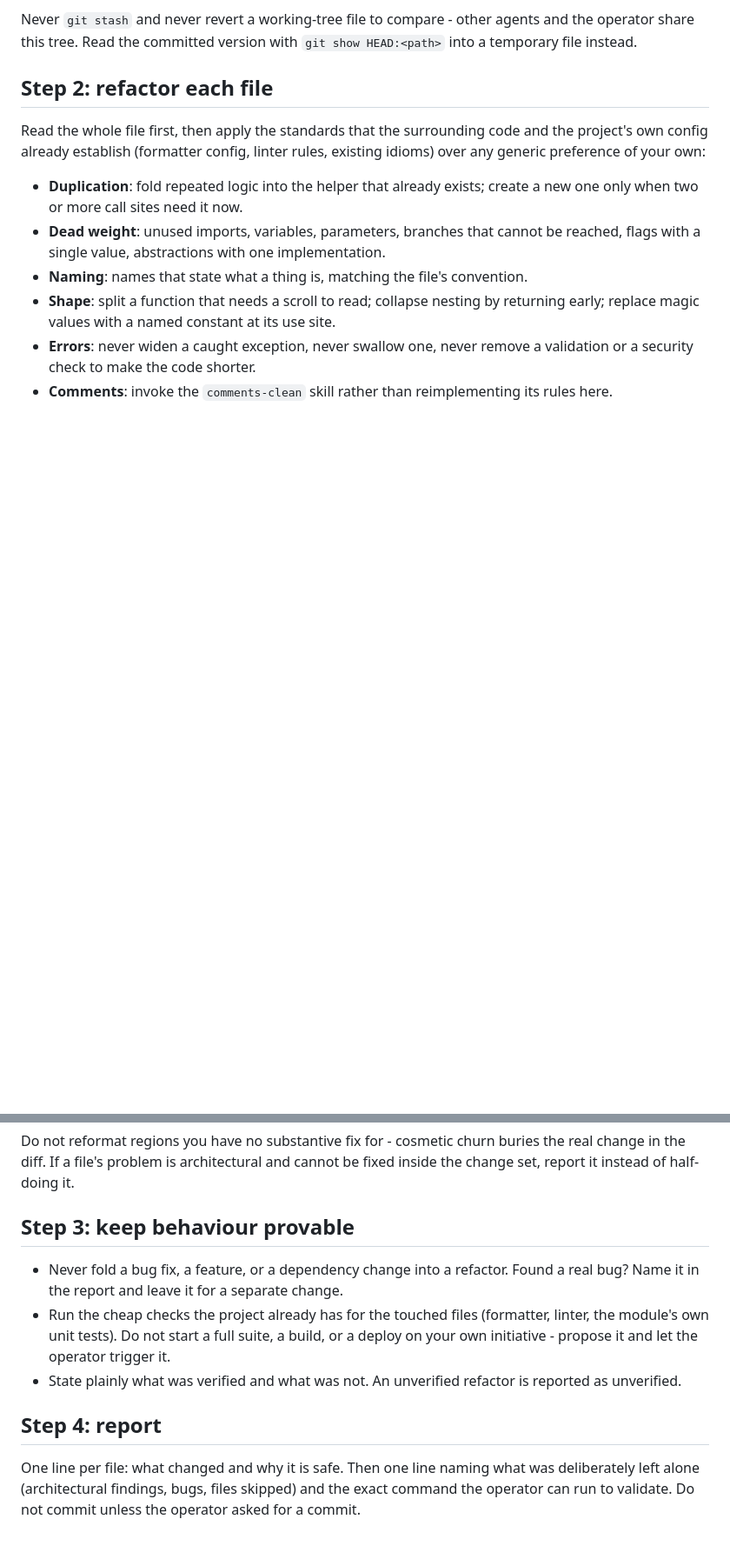
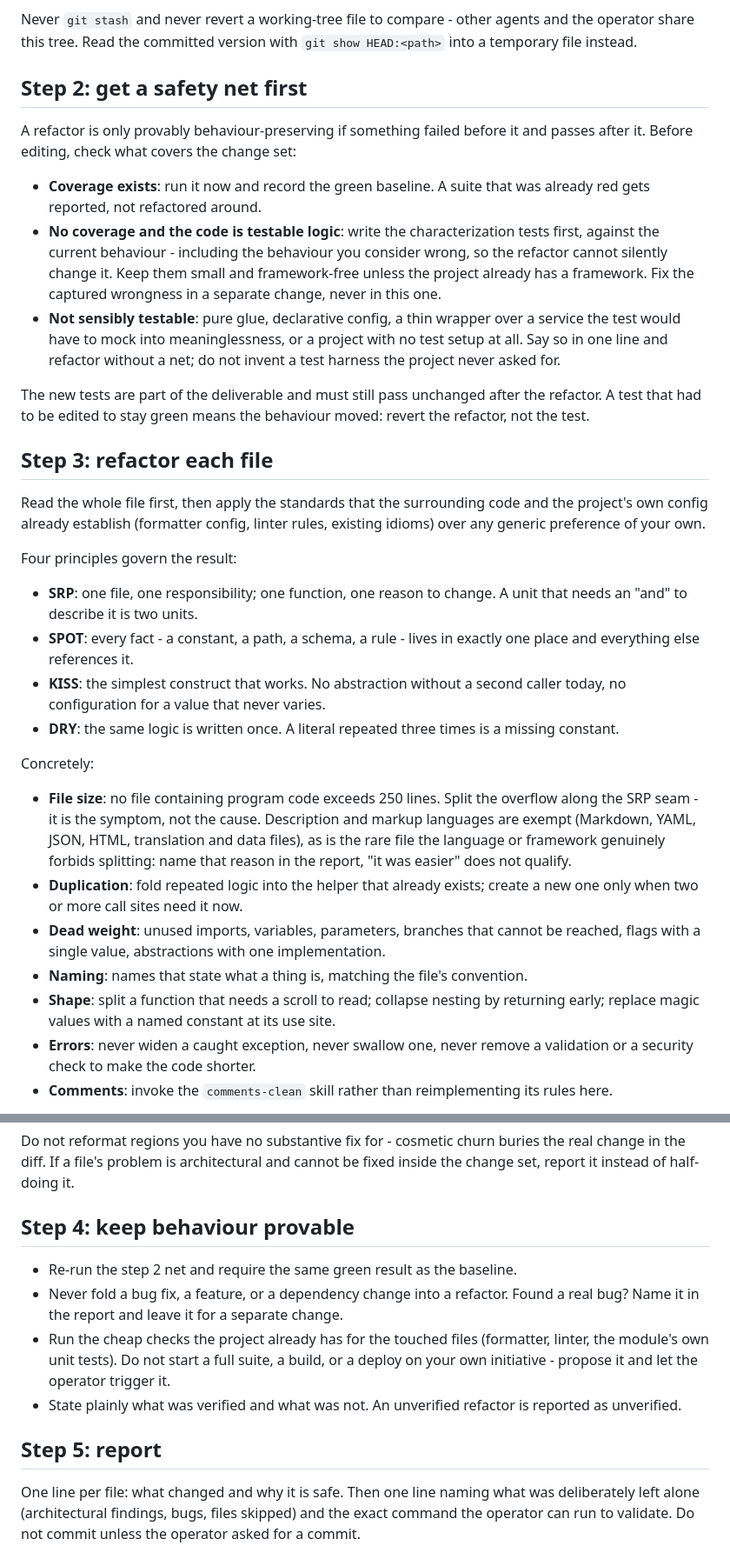
Before and after one commit to kevinveenbirkenbach/skills, a Markdown page: skills/refactor/SKILL.md, 2 parts joined by grey strips. Shown at 87% size. Rendered like a GitHub page; blank space fills up the shorter version.

Commit message:
feat(refactor): require a test net and SRP, SPOT, KISS, DRY
Before editing, the skill now establishes a safety net: run existing
coverage for a green baseline, or write characterization tests against
the current behaviour where the code is testable logic. Those tests must
still pass unchanged afterwards, so a test that had to be edited means
the refactor moved behaviour and gets reverted.

The refactor itself is now governed by SRP, SPOT, KISS and DRY, and no
file containing program code may exceed 250 lines. Description and
markup languages are exempt, as is a file the language or framework
genuinely forbids splitting.

Co-Authored-By: Claude Opus 5 (1M context) <noreply@anthropic.com>

```diff
--- a/skills/refactor/SKILL.md
+++ b/skills/refactor/SKILL.md
@@ -28,12 +28,51 @@ Never `git stash` and never revert a working-tree file to compare - other agents
 and the operator share this tree. Read the committed version with
 `git show HEAD:<path>` into a temporary file instead.
 
-## Step 2: refactor each file
+## Step 2: get a safety net first
+
+A refactor is only provably behaviour-preserving if something failed before it
+and passes after it. Before editing, check what covers the change set:
+
+- **Coverage exists**: run it now and record the green baseline. A suite that
+  was already red gets reported, not refactored around.
+- **No coverage and the code is testable logic**: write the characterization
+  tests first, against the current behaviour - including the behaviour you
+  consider wrong, so the refactor cannot silently change it. Keep them small
+  and framework-free unless the project already has a framework. Fix the
+  captured wrongness in a separate change, never in this one.
+- **Not sensibly testable**: pure glue, declarative config, a thin wrapper over
+  a service the test would have to mock into meaninglessness, or a project with
+  no test setup at all. Say so in one line and refactor without a net; do not
+  invent a test harness the project never asked for.
+
+The new tests are part of the deliverable and must still pass unchanged after
+the refactor. A test that had to be edited to stay green means the behaviour
+moved: revert the refactor, not the test.
+
+## Step 3: refactor each file
 
 Read the whole file first, then apply the standards that the surrounding code
 and the project's own config already establish (formatter config, linter rules,
-existing idioms) over any generic preference of your own:
+existing idioms) over any generic preference of your own.
 
+Four principles govern the result:
+
+- **SRP**: one file, one responsibility; one function, one reason to change. A
+  unit that needs an "and" to describe it is two units.
+- **SPOT**: every fact - a constant, a path, a schema, a rule - lives in exactly
+  one place and everything else references it.
+- **KISS**: the simplest construct that works. No abstraction without a second
+  caller today, no configuration for a value that never varies.
+- **DRY**: the same logic is written once. A literal repeated three times is a
+  missing constant.
+
+Concretely:
+
+- **File size**: no file containing program code exceeds 250 lines. Split the
+  overflow along the SRP seam - it is the symptom, not the cause. Description
+  and markup languages are exempt (Markdown, YAML, JSON, HTML, translation and
+  data files), as is the rare file the language or framework genuinely forbids
+  splitting: name that reason in the report, "it was easier" does not qualify.
 - **Duplication**: fold repeated logic into the helper that already exists;
   create a new one only when two or more call sites need it now.
 - **Dead weight**: unused imports, variables, parameters, branches that cannot
@@ -50,8 +89,9 @@ Do not reformat regions you have no substantive fix for - cosmetic churn buries
 the real change in the diff. If a file's problem is architectural and cannot be
 fixed inside the change set, report it instead of half-doing it.
 
-## Step 3: keep behaviour provable
+## Step 4: keep behaviour provable
 
+- Re-run the step 2 net and require the same green result as the baseline.
 - Never fold a bug fix, a feature, or a dependency change into a refactor.
   Found a real bug? Name it in the report and leave it for a separate change.
 - Run the cheap checks the project already has for the touched files (formatter,
@@ -60,7 +100,7 @@ fixed inside the change set, report it instead of half-doing it.
 - State plainly what was verified and what was not. An unverified refactor is
   reported as unverified.
 
-## Step 4: report
+## Step 5: report
 
 One line per file: what changed and why it is safe. Then one line naming what
 was deliberately left alone (architectural findings, bugs, files skipped) and
```
